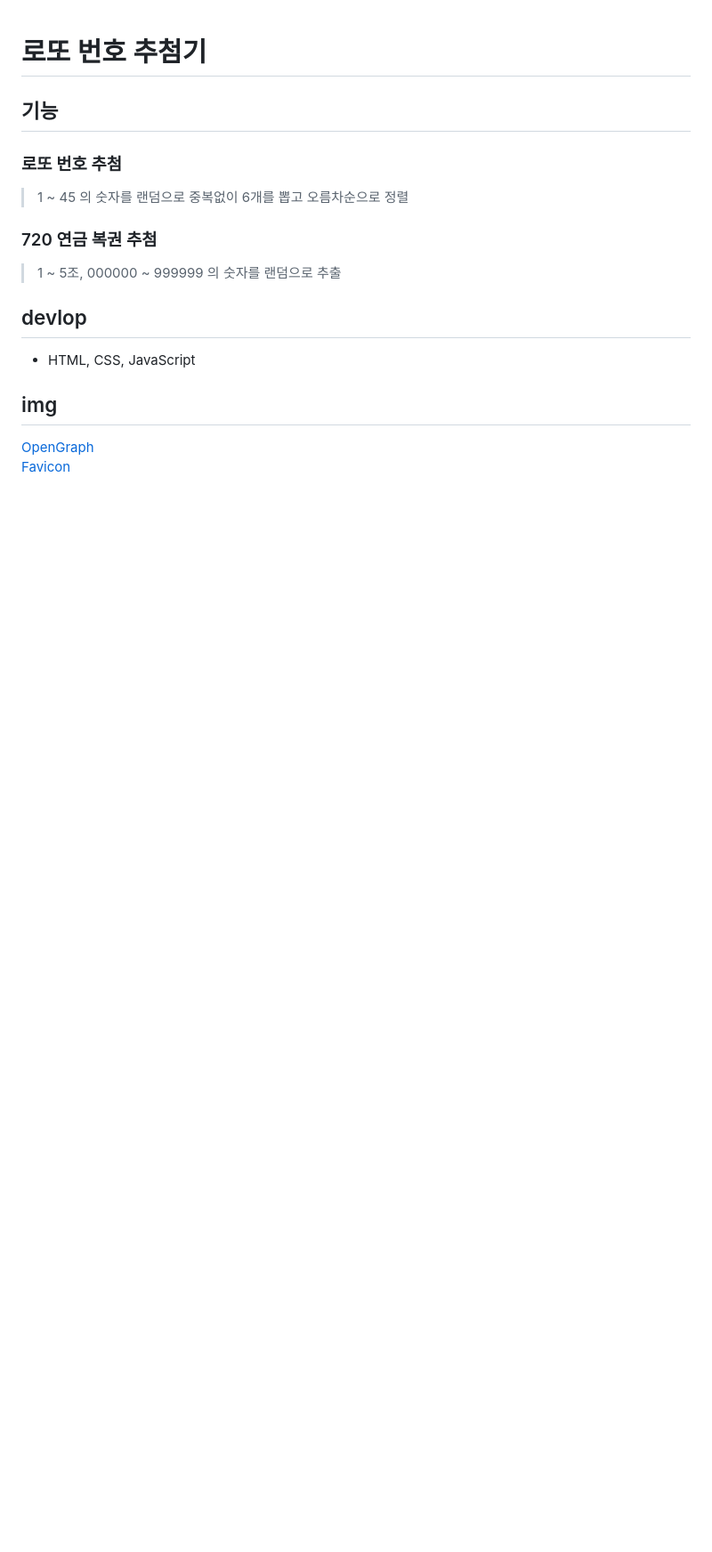
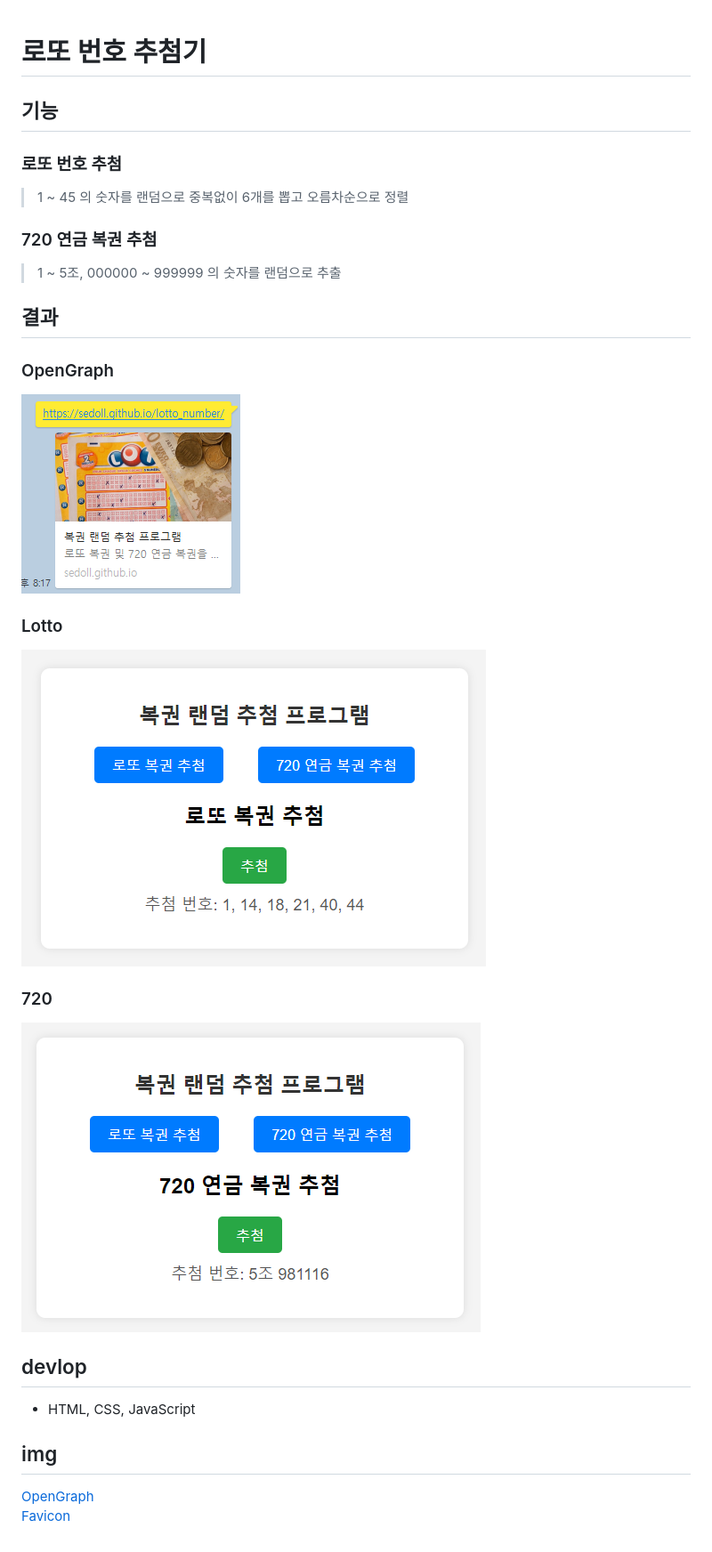
Before and after one commit to sedoll/lotto_number, a Markdown page: README.md, the part around the change. Shown: that part at 89% size. Rendered like a GitHub page; pictures changed too: img/result/720_result.png (added), img/result/lotto_result.png (added), img/result/open_graph_result.png (added); blank space fills up the shorter version.

Commit message:
240618 결과 이미지 저장

```diff
--- a/README.md
+++ b/README.md
@@ -8,6 +8,17 @@
 ### 720 연금 복권 추첨
 > 1 ~ 5조, 000000 ~ 999999 의 숫자를 랜덤으로 추출
 
+## 결과
+
+### OpenGraph
+![OpenGraph](./img/result/open_graph_result.png)
+
+### Lotto
+![OpenGraph](./img/result/lotto_result.png)
+
+### 720
+![OpenGraph](./img/result/720_result.png)
+
 ## devlop
 * HTML, CSS, JavaScript
 
```
